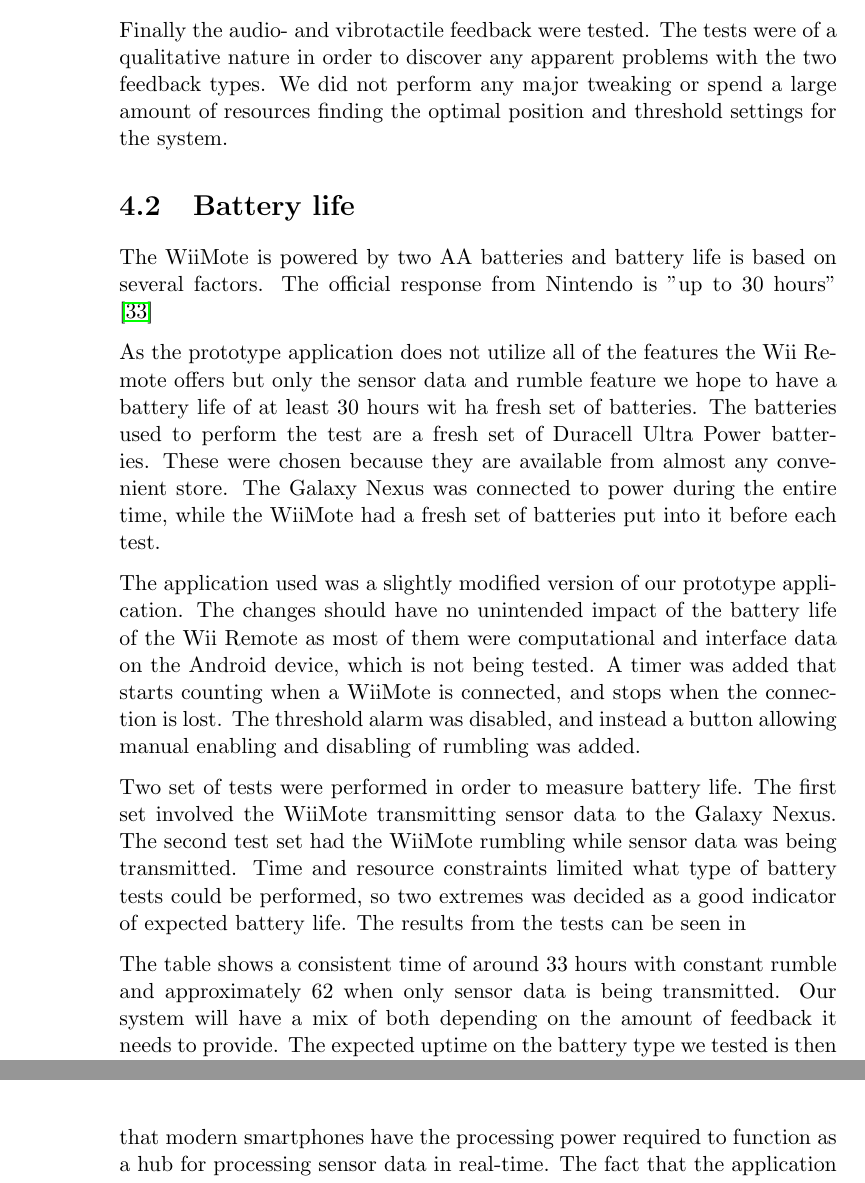
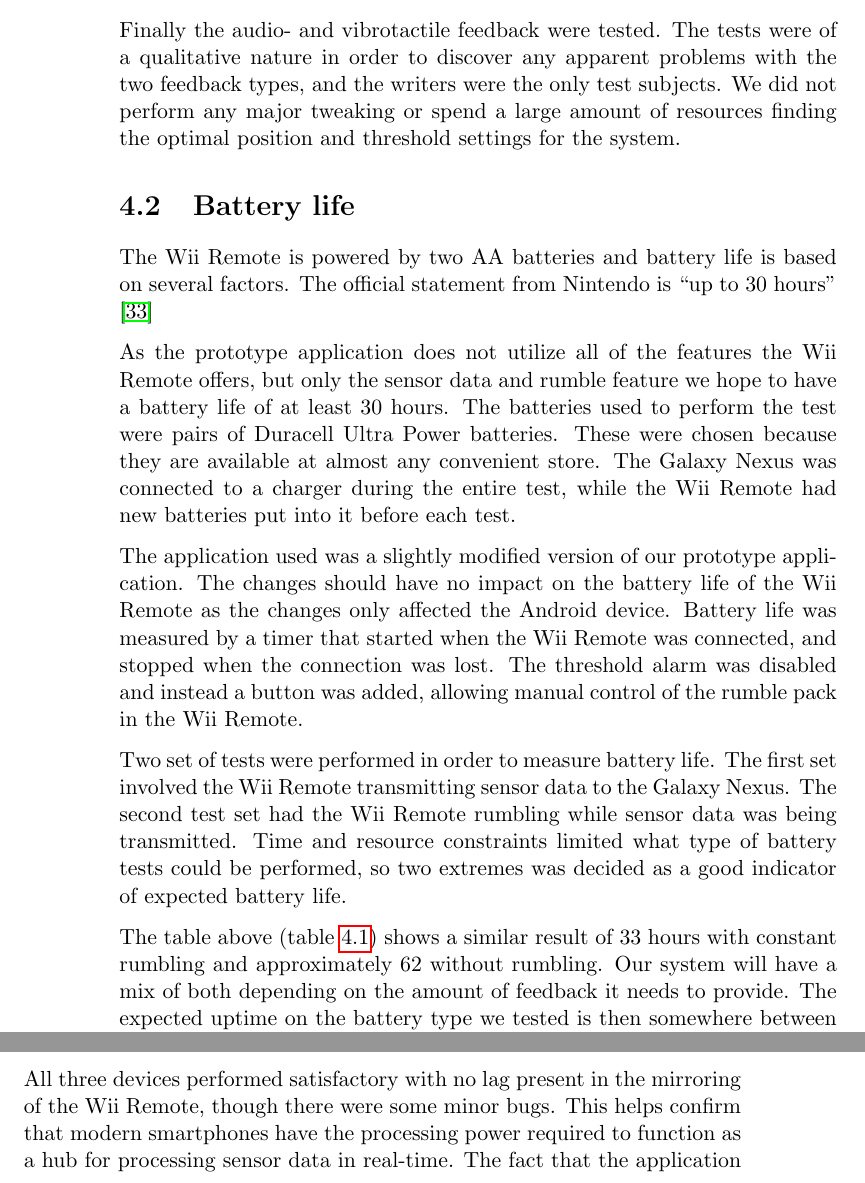
Before and after one commit to knutesten/tdt4501, a LaTeX thesis (docs/report/report.tex, which reads docs/report/testing.tex): two parts of pages 40 and 42 of 65 before the commit and two parts of pages 40 and 41 of 65 after it, joined at a grey line, cut so that both start at the same text. Compiled offline with pdfLaTeX.

Commit message:
Finished re-writing testing section

```diff
--- a/docs/report/testing.tex
+++ b/docs/report/testing.tex
@@ -8,16 +8,16 @@ Range is something that should always be considered when dealing with wireless d
 
 The performance of the application on the smartphone is another important factor. In order to create a mobile biofeedback system the application needs to process data from the Wii Remote in real time with as little delay as possible. We found this factor satisfactory if we noticed no hitches and there was no lag present in the 3D cube while mirroring the movements of the Wii Remote.
 
-Finally the audio- and vibrotactile feedback were tested. The tests were of a qualitative nature in order to discover any apparent problems with the two feedback types. We did not perform any major tweaking or spend a large amount of resources finding the optimal position and threshold settings for the system.
+Finally the audio- and vibrotactile feedback were tested. The tests were of a qualitative nature in order to discover any apparent problems with the two feedback types, and the writers were the only test subjects. We did not perform any major tweaking or spend a large amount of resources finding the optimal position and threshold settings for the system.
 
 \section{Battery life}
-The WiiMote is powered by two AA batteries and battery life is based on several factors. The official response from Nintendo is "up to 30 hours" \cite{wiiBattery}
+The Wii Remote is powered by two AA batteries and battery life is based on several factors. The official statement from Nintendo is ``up to 30 hours’’ \cite{wiiBattery}
 
-As the prototype application does not utilize all of the features the Wii Remote offers but only the sensor data and rumble feature we hope to have a battery life of at least 30 hours wit ha fresh set of batteries. The batteries used to perform the test are a fresh set of Duracell Ultra Power batteries. These were chosen because they are available from almost any convenient store. The Galaxy Nexus was connected to power during the entire time, while the WiiMote had a fresh set of batteries put into it before each test.
+As the prototype application does not utilize all of the features the Wii Remote offers, but only the sensor data and rumble feature we hope to have a battery life of at least 30 hours. The batteries used to perform the test were pairs of Duracell Ultra Power batteries. These were chosen because they are available at almost any convenient store. The Galaxy Nexus was connected to a charger during the entire test, while the Wii Remote had new batteries put into it before each test.
 
-The application used was a slightly modified version of our prototype application. The changes should have no unintended impact of the battery life of the Wii Remote as most of them were computational and interface data on the Android device, which is not being tested. A timer was added that starts counting when a WiiMote is connected, and stops when the connection is lost. The threshold alarm was disabled, and instead a button allowing manual enabling and disabling of rumbling was added.
+The application used was a slightly modified version of our prototype application. The changes should have no impact on the battery life of the Wii Remote as the changes only affected the Android device. Battery life was measured by a timer that started when the Wii Remote was connected,  and stopped when the connection was lost. The threshold alarm was disabled and instead a button was added, allowing manual control of the rumble pack in the Wii Remote.
 
-Two set of tests were performed in order to measure battery life. The first set involved the WiiMote transmitting sensor data to the Galaxy Nexus. The second test set had the WiiMote rumbling while sensor data was being transmitted. Time and resource constraints limited what type of battery tests could be performed, so two extremes was decided as a good indicator of expected battery life. The results from the tests can be seen in %REFERENCE TO FIGURE
+Two set of tests were performed in order to measure battery life. The first set involved the Wii Remote transmitting sensor data to the Galaxy Nexus. The second test set had the Wii Remote rumbling while sensor data was being transmitted. Time and resource constraints limited what type of battery tests could be performed, so two extremes was decided as a good indicator of expected battery life.
 
 \begin{table}[h]
 \centering
@@ -30,10 +30,10 @@ Two set of tests were performed in order to measure battery life. The first set
 2 & 61:56:21 & 33:13:45 \\ \hline
 3 & 62:23:55 & 33:10:28 \\ \hline
 \end{tabular}
-\caption{There seemed to be no great variation in the test data, so after 3 runs we concluded that the data was consistent enough.}
-\label{}
+\caption{Results after 6 runs of the battery test}
+\label{tab:batteryLife}
 \end{table}
 
-The table shows a consistent time of around 33 hours with constant rumble and approximately 62 when only sensor data is being transmitted. Our system will have a mix of both depending on the amount of feedback it needs to provide. The expected uptime on the battery type we tested is then somewhere between 33 - 62 hours of use. Considering constant rumbling is highly unlikely, we assume that the battery life is on higher end of the scale.
+The table above (table~\ref{tab:batteryLife}) shows a similar result of 33 hours with constant rumbling and approximately 62 without rumbling. Our system will have a mix of both depending on the amount of feedback it needs to provide. The expected uptime on the battery type we tested is then somewhere between 33 - 62 hours of use. Considering constant rumbling is highly unlikely, we assume that the battery life is on higher end of the scale.
 
 Our initial expectation was a minimum of 24 hours, the results were far beyond what we expected it to be, which speaks positively for the Wii Remote as possible sensory device. We used brand batteries that boast about longer battery life, but with such a high numbers we believe that even a non-brand and rechargeable battery will be above the 24 hour minimum limit.
@@ -58,5 +60,5 @@ HTC One S & Pass & Pass & Pass \\ \hline
 \label{tab:testResults}
 \end{table}
 
-All three devices performed smoothly, except for a few bugs. This confirms that modern smartphones have the processing power required to function as a hub for processing sensor data in real-time. The fact that the application worked on an Android device with HTC Sense was a major surprise for us, this might mean that devices with Android version 3.0 and 4.0 from HTC do support reflection and allow the application to function properly on the system, but this has not been researched further.
+All three devices performed satisfactory with no lag present in the mirroring of the Wii Remote, though there were some minor bugs. This helps confirm that modern smartphones have the processing power required to function as a hub for processing sensor data in real-time. The fact that the application worked on an Android device with HTC Sense was a major surprise, this might mean that devices with Android version 4.0 from HTC do support L2CAP and allow the application to function properly on the system, but this has not been researched further.
 
```
Also changed, not shown: docs/report/testing.tex (12 more changed lines).
